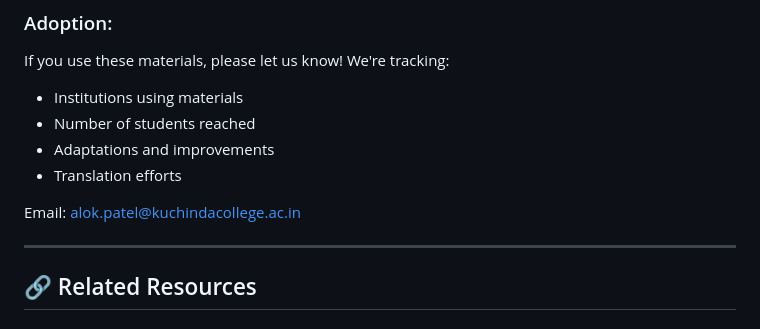
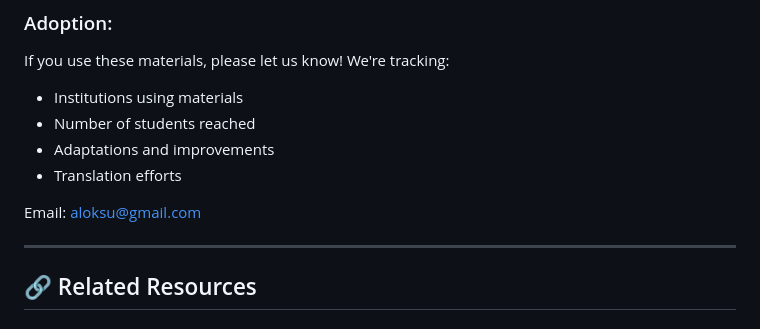
Before and after one commit to The-Pattern-Hunter/principles-of-genetics-interactive, a Markdown page: README.md, the part around the change. Rendered like a GitHub page.

```diff
--- a/README.md
+++ b/README.md
@@ -511,7 +511,7 @@ If you use these materials, please let us know! We're tracking:
 - Adaptations and improvements
 - Translation efforts
 
-Email: alok.patel@kuchindacollege.ac.in
+Email: aloksu@gmail.com
 
 ---
 
```
